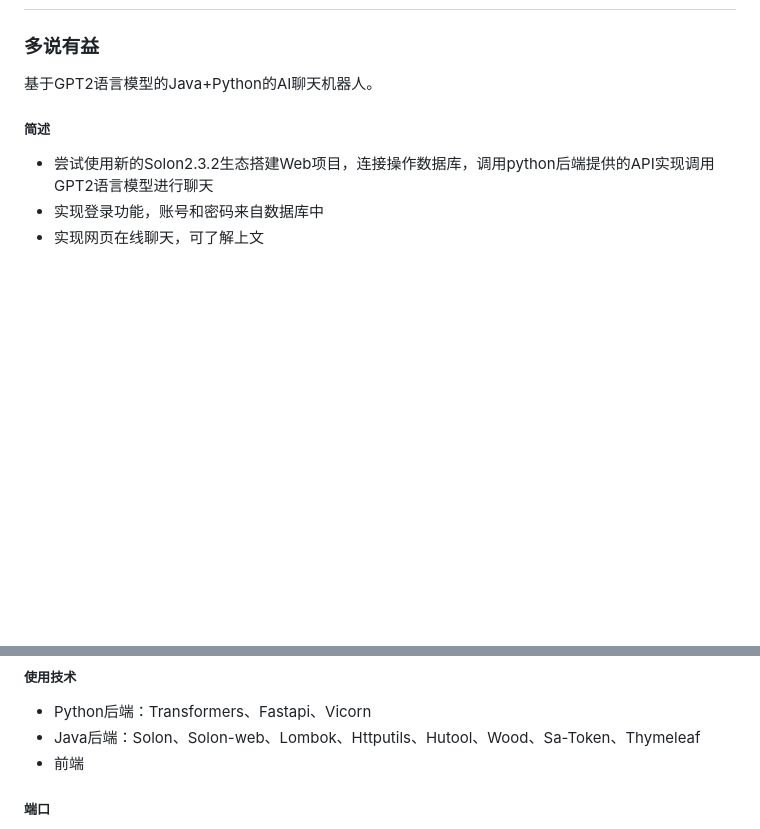
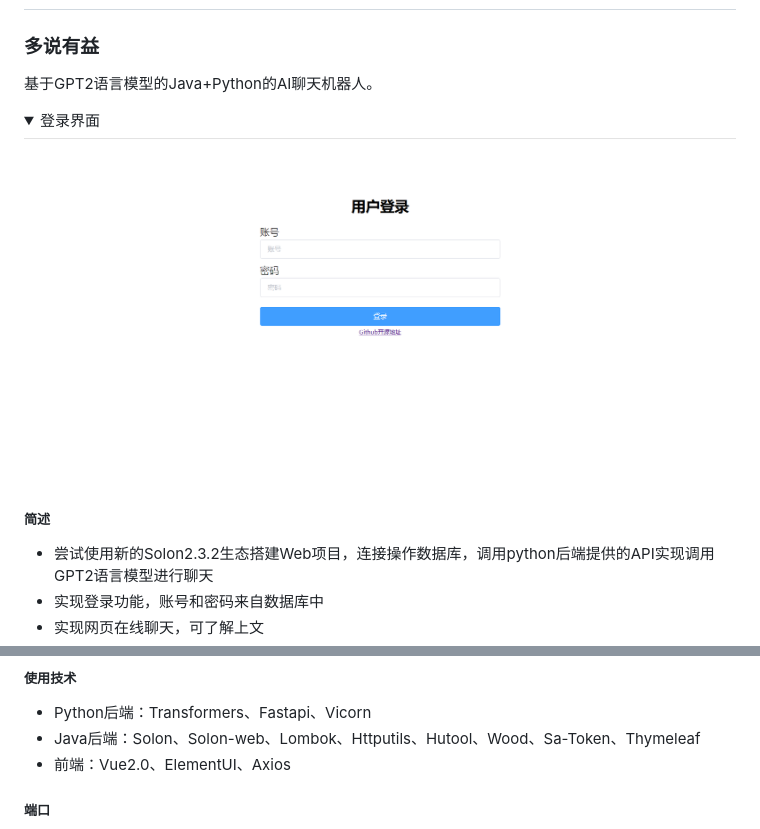
Before and after one commit to tyza66/TalkingMoreIsBeneficial, a Markdown page: README.md, 2 parts joined by grey strips. GitHub-like rendering; pictures changed too: 效果/登录.png (added); folded sections open; blank space fills up the shorter version.

Commit message:
ud

```diff
--- a/README.md
+++ b/README.md
@@ -2,6 +2,10 @@
 ### 多说有益
 
 基于GPT2语言模型的Java+Python的AI聊天机器人。
+
+<details><summary>登录界面</summary>
+<img src="./效果/登录.png"/>
+</details>
 
 ##### 简述
 
@@ -18,7 +22,7 @@
 
 - Python后端：Transformers、Fastapi、Vicorn
 - Java后端：Solon、Solon-web、Lombok、Httputils、Hutool、Wood、Sa-Token、Thymeleaf
-- 前端
+- 前端：Vue2.0、ElementUI、Axios
 
 ##### 端口
 
```
Also changed, not shown: 效果/1.png (added), 效果/2.png (added).
